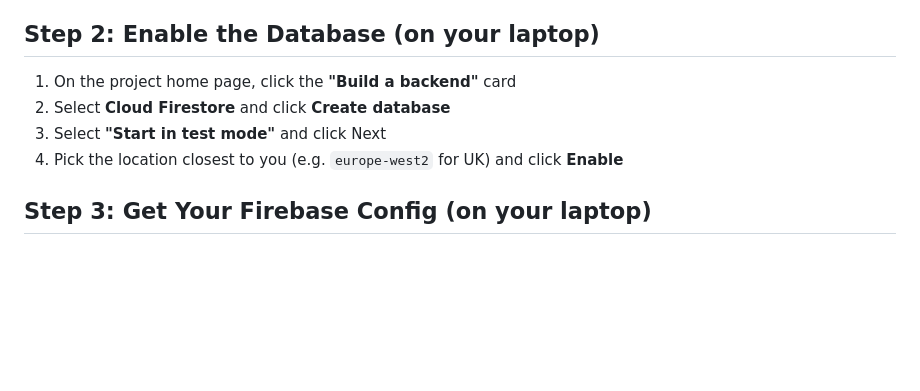
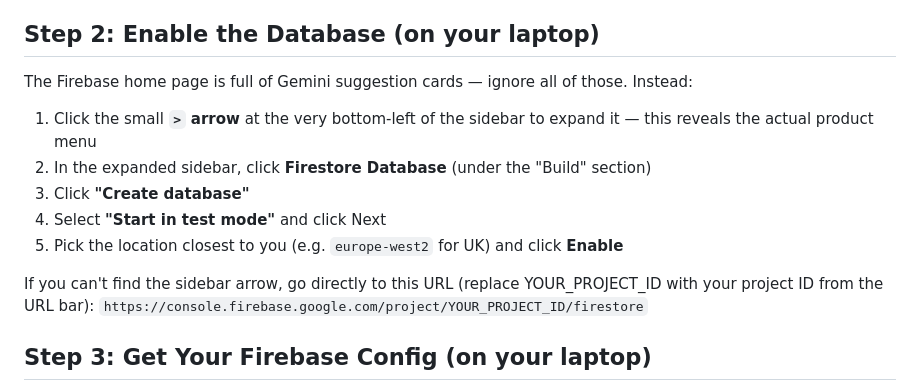
Before and after one commit to am-forex-bot/new_damn_repo, a Markdown page: shopping-list-app/README.md, the part around the change. GitHub-like rendering; blank space fills up the shorter version.

Commit message:
Fix Firebase instructions - expand sidebar to find Firestore
The Firebase console home page cards are Gemini prompts, not navigation.
Updated instructions to use the expandable sidebar arrow at bottom-left,
with a direct URL fallback.

https://claude.ai/code/session_0131Y4Q2AFFQKZXGQfxxsKEn

```diff
--- a/shopping-list-app/README.md
+++ b/shopping-list-app/README.md
@@ -24,10 +24,16 @@ This is what syncs the list between your phones. It's free.
 
 ## Step 2: Enable the Database (on your laptop)
 
-1. On the project home page, click the **"Build a backend"** card
-2. Select **Cloud Firestore** and click **Create database**
-3. Select **"Start in test mode"** and click Next
-4. Pick the location closest to you (e.g. `europe-west2` for UK) and click **Enable**
+The Firebase home page is full of Gemini suggestion cards — ignore all of those. Instead:
+
+1. Click the small **`>` arrow** at the very bottom-left of the sidebar to expand it — this reveals the actual product menu
+2. In the expanded sidebar, click **Firestore Database** (under the "Build" section)
+3. Click **"Create database"**
+4. Select **"Start in test mode"** and click Next
+5. Pick the location closest to you (e.g. `europe-west2` for UK) and click **Enable**
+
+If you can't find the sidebar arrow, go directly to this URL (replace YOUR_PROJECT_ID with your project ID from the URL bar):
+`https://console.firebase.google.com/project/YOUR_PROJECT_ID/firestore`
 
 ## Step 3: Get Your Firebase Config (on your laptop)
 
```
